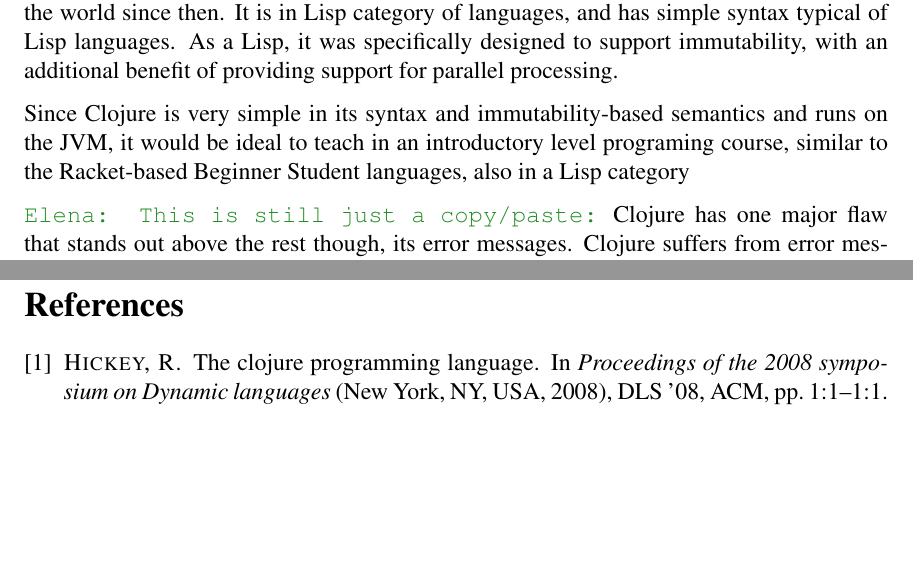
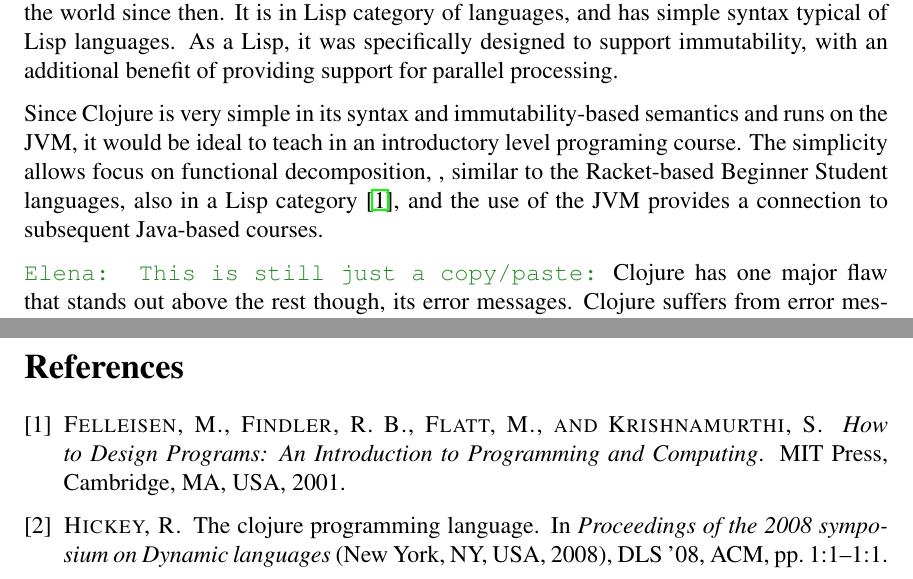
Before and after one commit to Clojure-Intro-Course/mics2019demo, a LaTeX document (mics2019.tex, which reads mics2019.bib): two parts of pages 2 and 4 of 4, joined at a grey line, cut so that both start at the same text, the shorter picture padded with empty space. Compiled offline with pdfLaTeX.

Commit message:
fixed some weirdness with bibliography

```diff
--- a/mics2019.bib
+++ b/mics2019.bib
@@ -20,3 +20,9 @@
 	title = {Improving Clojure Error Messages for Programming Novices with clojure.spec},
 	booktitle = "Midwest Instruction and Computing Symposium",
 	year = {2017}
+}
+
+@book{htdp,
+ author = {Felleisen, Matthias and Findler, Robert Bruce and Flatt, Matthew and Krishnamurthi, Shriram},
+ title = {How to Design Programs: An Introduction to Programming and Computing},
+ year = {2001},
--- a/mics2019.tex
+++ b/mics2019.tex
@@ -123,9 +123,9 @@ Clojure is a Lisp programming language which runs on the Java Virtual Machine. I
 wide popularity around the world since then. It is in Lisp category of languages, and has simple syntax typical of Lisp languages. As a Lisp, it was specifically designed to support
 immutability, with an additional benefit of providing support for parallel processing.
 
-Since Clojure is very simple in its syntax and immutability-based semantics and runs on the JVM, it would be ideal to teach in an introductory level programing course, similar to
-the Racket-based Beginner Student languages, also in a Lisp category~\cite{{htdp}.
-The simplicity allows focus on functional decomposition, and the use of the JVM provides a connection to subsequent Java-based courses.
+Since Clojure is very simple in its syntax and immutability-based semantics and runs on the JVM, it would be ideal to teach in an introductory level programing course.
+The simplicity allows focus on functional decomposition, , similar to
+the Racket-based Beginner Student languages, also in a Lisp category~\cite{htdp}, and the use of the JVM provides a connection to subsequent Java-based courses.
 
 \emcomment{This is still just a copy/paste:}
 Clojure has one major flaw that stands out above the rest though, its error messages. Clojure suffers from error messages which can be difficult for even the most experienced of programmers to understand. Since these error messages are difficult to interpret, it would not be a good idea to teach Clojure to introductory level classes without some way of modifying the error messages it produces.
```
Also changed, not shown: mics2019.bib (13 more changed lines).
